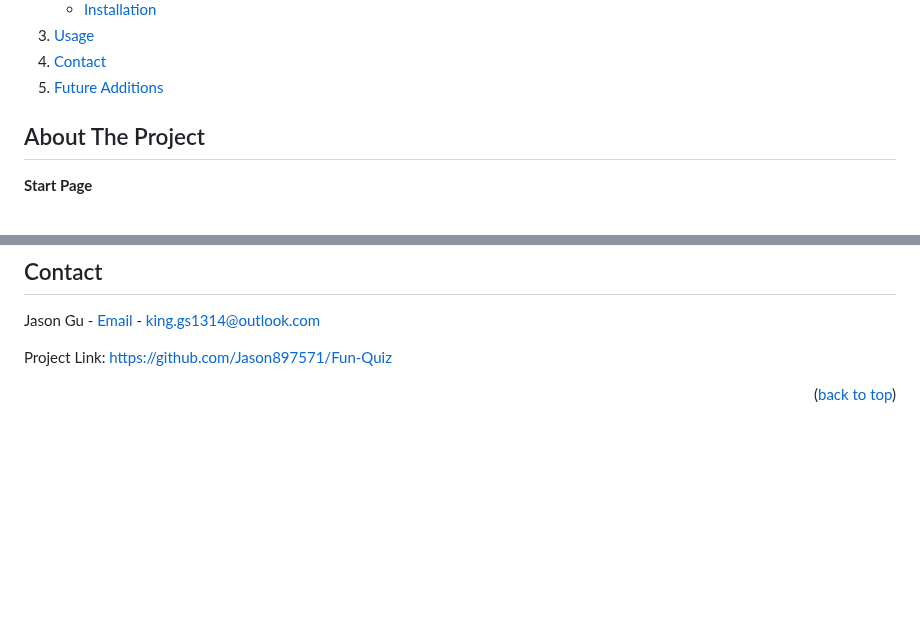
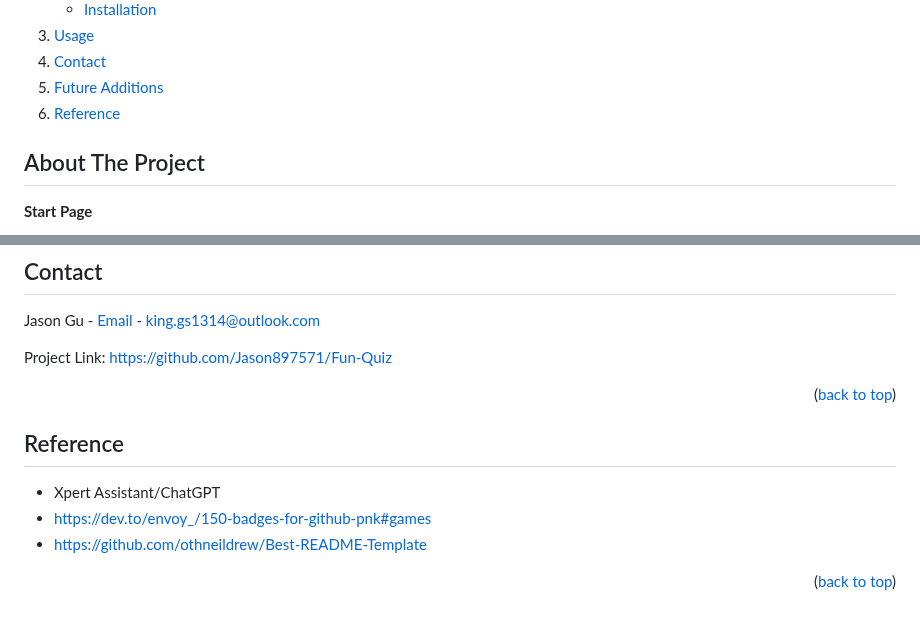
Before and after one commit to Jason897571/Fun-Quiz, a Markdown page: README.md, 2 parts joined by grey strips. Drawn GitHub-style; folded sections open; blank space fills up the shorter version.

Commit message:
add reference in readme

```diff
--- a/README.md
+++ b/README.md
@@ -42,6 +42,7 @@
     <li><a href="#usage">Usage</a></li>
     <li><a href="#contact">Contact</a></li>
     <li><a href="#future_additions">Future Additions</a></li>
+    <li><a href="#reference">Reference</a></li>
   </ol>
 </details>
 
@@ -138,6 +139,15 @@ Project Link: [https://github.com/Jason897571/Fun-Quiz](https://github.com/Jason
 
 <p align="right">(<a href="#readme-top">back to top</a>)</p>
 
+<a id="reference"></a>
+## Reference
+* Xpert Assistant/ChatGPT
+* https://dev.to/envoy_/150-badges-for-github-pnk#games
+* https://github.com/othneildrew/Best-README-Template
+
+
+<p align="right">(<a href="#readme-top">back to top</a>)</p>
+
 <!-- MARKDOWN LINKS & IMAGES -->
 <!-- https://www.markdownguide.org/basic-syntax/#reference-style-links -->
 [css-url]:https://img.shields.io/badge/CSS-239120?&style=for-the-badge&logo=css3&logoColor=white
```
